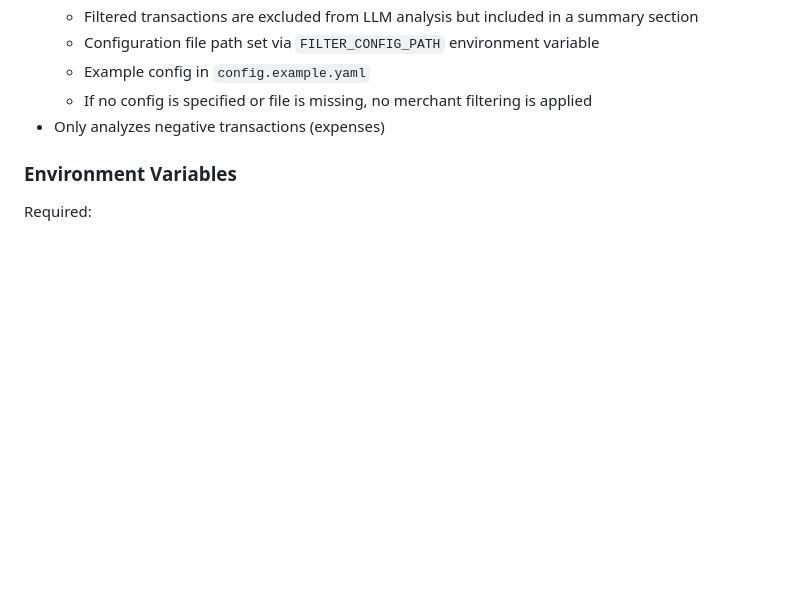
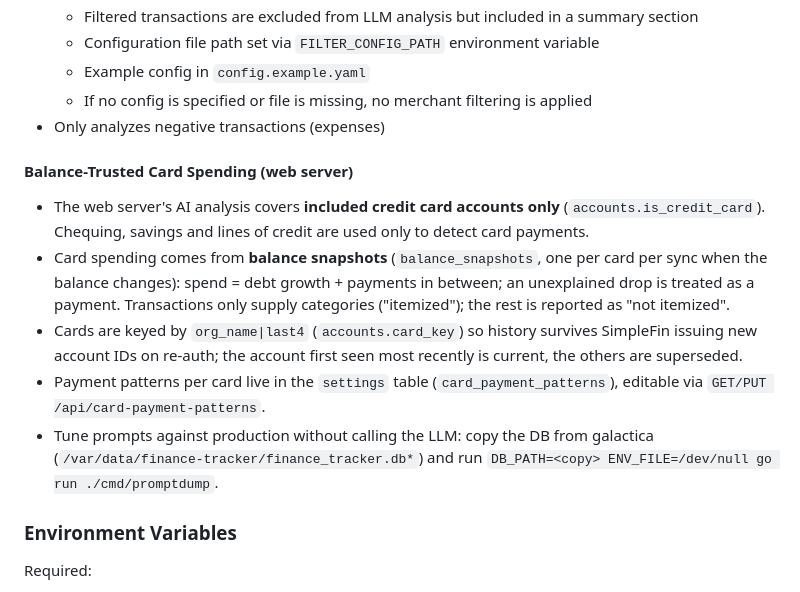
Before and after one commit to arsfeld/finance-tracker, a Markdown page: CLAUDE.md, the part around the change. Drawn GitHub-style; blank space fills up the shorter version.

Commit message:
docs: describe balance-trusted card spending and promptdump

```diff
--- a/CLAUDE.md
+++ b/CLAUDE.md
@@ -154,6 +154,13 @@ Models are tried in order (R1 for reasoning, V3.1 as fallback).
   - Example config in `config.example.yaml`
   - If no config is specified or file is missing, no merchant filtering is applied
 - Only analyzes negative transactions (expenses)
+
+#### Balance-Trusted Card Spending (web server)
+- The web server's AI analysis covers **included credit card accounts only** (`accounts.is_credit_card`). Chequing, savings and lines of credit are used only to detect card payments.
+- Card spending comes from **balance snapshots** (`balance_snapshots`, one per card per sync when the balance changes): spend = debt growth + payments in between; an unexplained drop is treated as a payment. Transactions only supply categories ("itemized"); the rest is reported as "not itemized".
+- Cards are keyed by `org_name|last4` (`accounts.card_key`) so history survives SimpleFin issuing new account IDs on re-auth; the account first seen most recently is current, the others are superseded.
+- Payment patterns per card live in the `settings` table (`card_payment_patterns`), editable via `GET/PUT /api/card-payment-patterns`.
+- Tune prompts against production without calling the LLM: copy the DB from galactica (`/var/data/finance-tracker/finance_tracker.db*`) and run `DB_PATH=<copy> ENV_FILE=/dev/null go run ./cmd/promptdump`.
 
 ### Environment Variables
 
```
